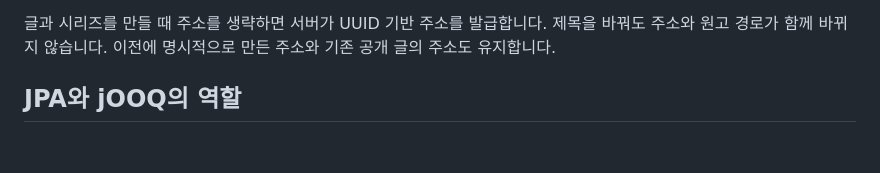
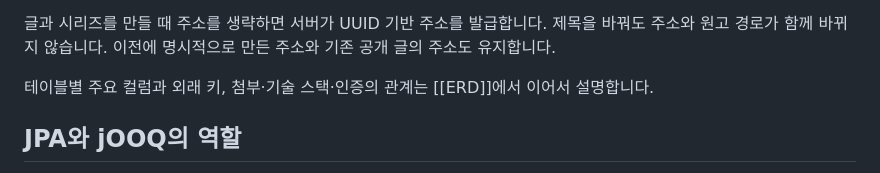
Before and after one commit to gjaku1031/ken-blog, a Markdown page: content/posts/doc-340352c9-5fde-4bae-bc0b-4ecd744719a8.md, the part around the change. Drawn GitHub-style; blank space fills up the shorter version.

```diff
--- a/content/posts/doc-340352c9-5fde-4bae-bc0b-4ecd744719a8.md
+++ b/content/posts/doc-340352c9-5fde-4bae-bc0b-4ecd744719a8.md
@@ -80,6 +80,8 @@ Spring에는 원고 디렉터리 설정과 마운트가 없습니다. 본문을
 명시 시리즈가 있는 글은 그 시리즈의 공개 문서를 따라 이동합니다. 시리즈가 없는 글은 소분류에 속한 공개 글로 읽기 목록을 구성합니다. 대분류는 주제 탐색에 사용하며 이 방식의 자동 읽기 목록을 만들지 않습니다. 프로젝트와 일반 시리즈의 첫 공개 문서는 대문 역할을 합니다.
 
 글과 시리즈를 만들 때 주소를 생략하면 서버가 UUID 기반 주소를 발급합니다. 제목을 바꿔도 주소와 원고 경로가 함께 바뀌지 않습니다. 이전에 명시적으로 만든 주소와 기존 공개 글의 주소도 유지합니다.
+
+테이블별 주요 컬럼과 외래 키, 첨부·기술 스택·인증의 관계는 [[ERD]]에서 이어서 설명합니다.
 
 ## JPA와 jOOQ의 역할
 
```
Also changed, not shown: content/posts/post-f9235d74-4d5b-4705-8f59-ba3511bd50e9.md (added, +227 -0 lines), content/posts/project-06840552-43a2-4870-83a9-d3e848c71d7e.md (+1 -0 lines).
